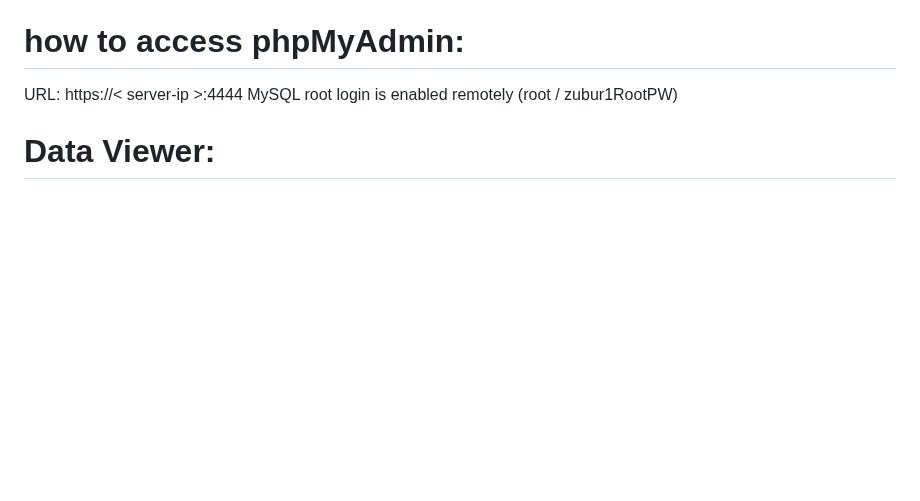
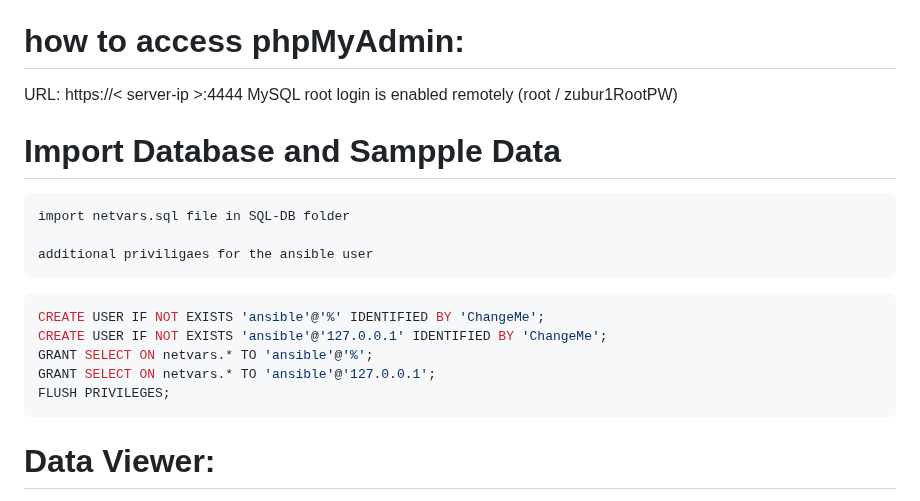
Before and after one commit to airani051346/Ubution, a Markdown page: README.md, the part around the change. GitHub-like rendering; blank space fills up the shorter version.

````diff
--- a/README.md
+++ b/README.md
@@ -16,6 +16,17 @@ eg:
 # how to access phpMyAdmin:<br>
   URL:  https://< server-ip >:4444
   MySQL root login is enabled remotely (root / zubur1RootPW)
+# Import Database and Sampple Data
+	import netvars.sql file in SQL-DB folder
+
+  	additional priviligaes for the ansible user
+```sql
+CREATE USER IF NOT EXISTS 'ansible'@'%' IDENTIFIED BY 'ChangeMe';
+CREATE USER IF NOT EXISTS 'ansible'@'127.0.0.1' IDENTIFIED BY 'ChangeMe';
+GRANT SELECT ON netvars.* TO 'ansible'@'%';
+GRANT SELECT ON netvars.* TO 'ansible'@'127.0.0.1';
+FLUSH PRIVILEGES;
+```
 
 # Data Viewer:
   URL:  https://< server-ip >:4445
````
